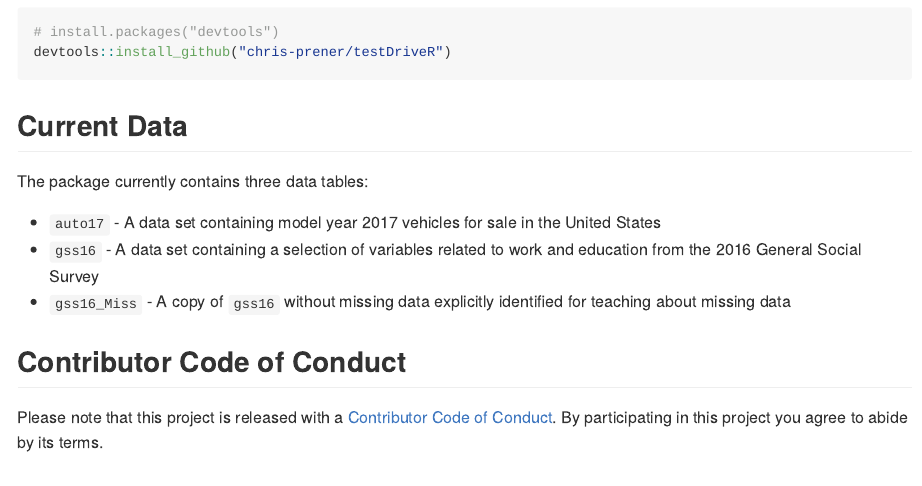
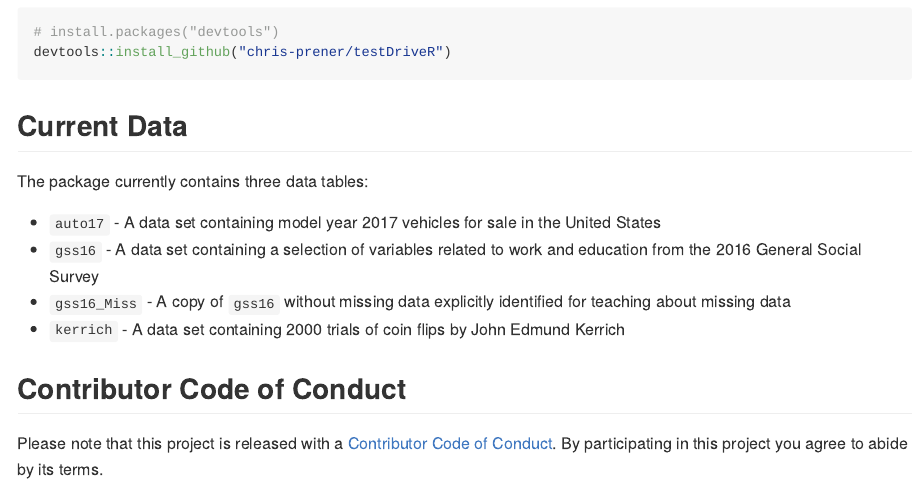
Before and after one commit to chris-prener/testDriveR, an R Markdown document (README.Rmd): the page in a window 1100 px wide, from 280 px down. The pictures show the output file README.md that the author committed with the source, drawn offline in the style of GitHub.

Commit message:
update package documentation

```diff
--- a/README.Rmd
+++ b/README.Rmd
@@ -31,6 +31,7 @@ The package currently contains three data tables:
 * `auto17` - A data set containing model year 2017 vehicles for sale in the United States
 * `gss16` - A data set containing a selection of variables related to work and education from the 2016 General Social Survey
 * `gss16_Miss` - A copy of `gss16` without missing data explicitly identified for teaching about missing data
+* `kerrich` - A data set containing 2000 trials of coin flips by John Edmund Kerrich
 
 ## Contributor Code of Conduct
 Please note that this project is released with a [Contributor Code of Conduct](CONDUCT.md). By participating in this project you agree to abide by its terms.
```
Also changed, not shown: README.md, 1 other file.
